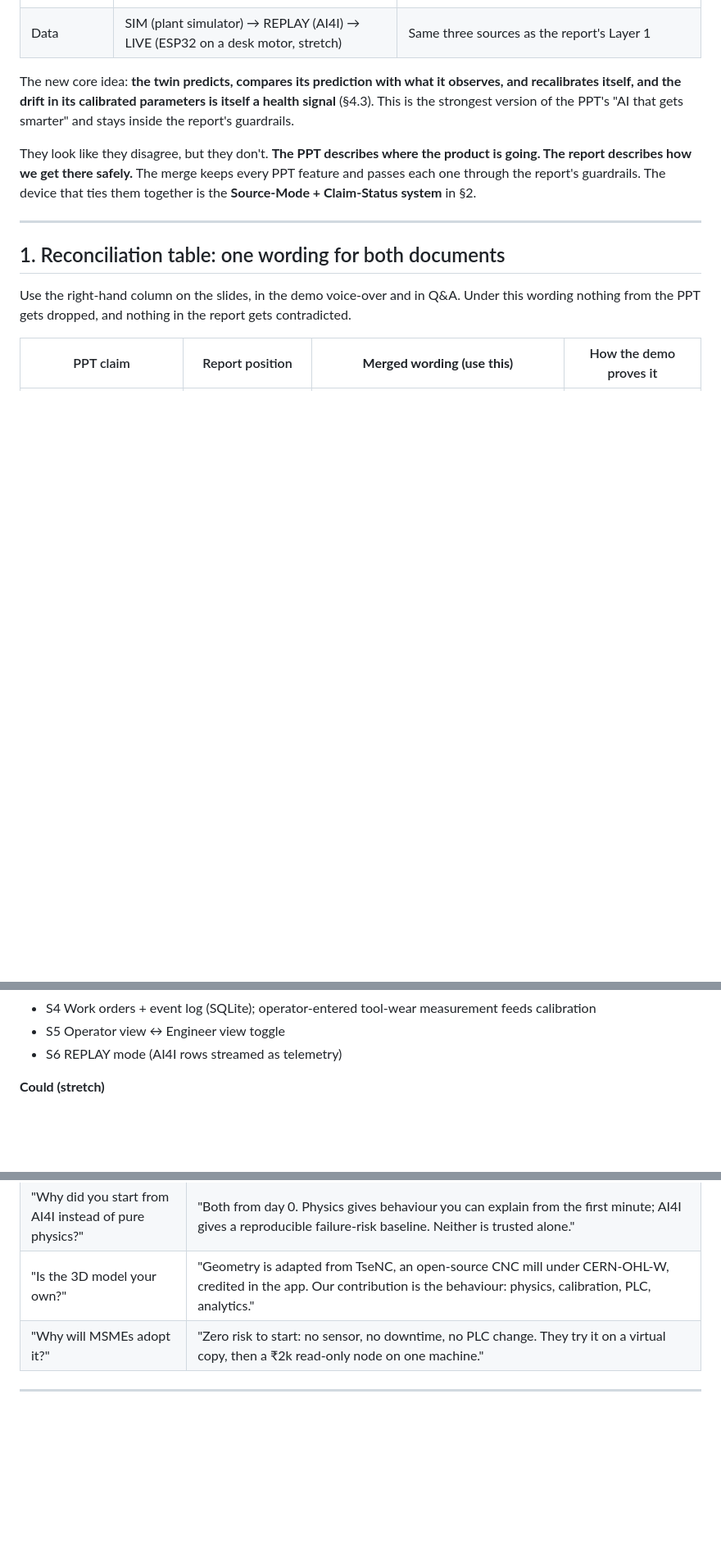
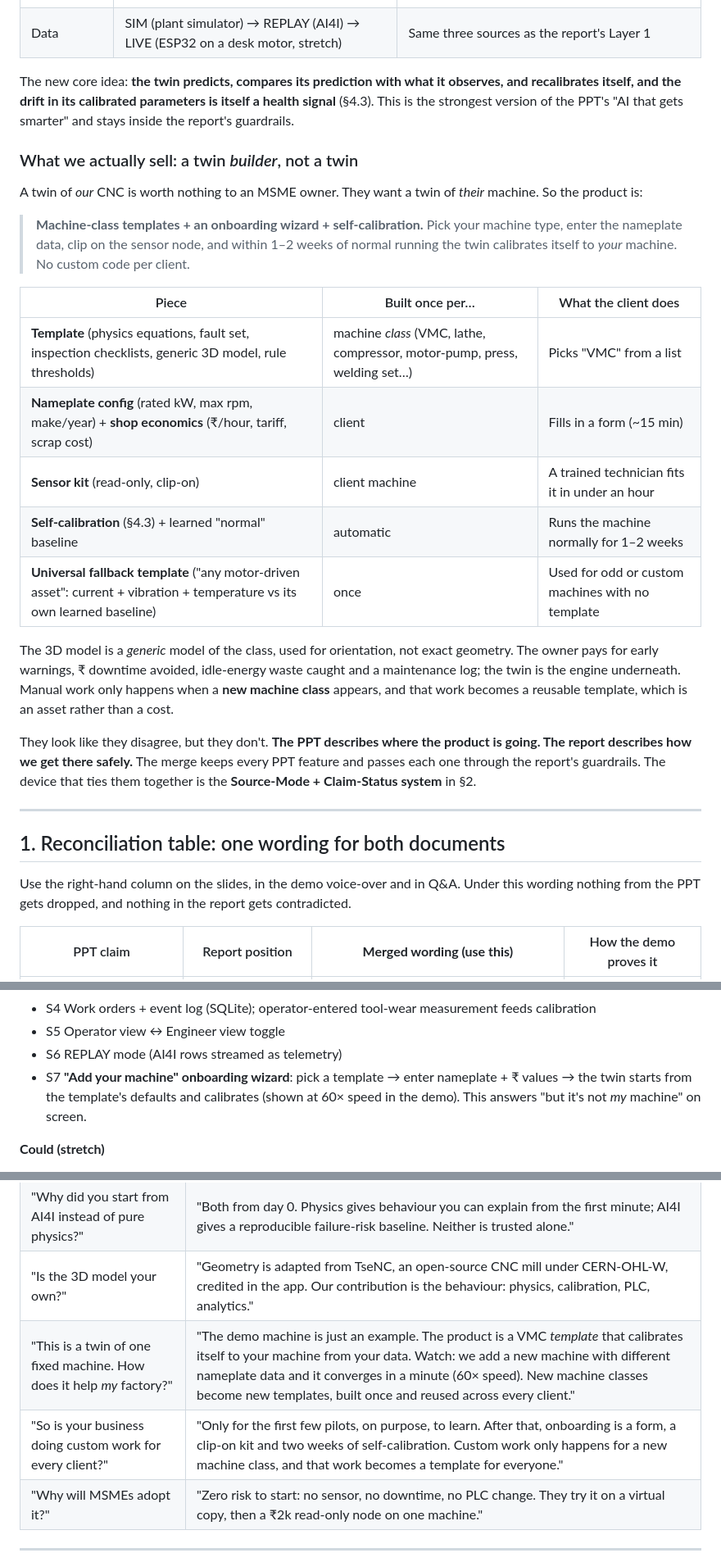
Before and after one commit to Adityamahobe/-UDYAM-twin, a Markdown page: docs/MASTER_PLAN.md, 3 parts joined by grey strips. Shown at 82% size. Drawn GitHub-style; blank space fills up the shorter version.

Commit message:
Plan: reframe product as self-calibrating twin builder
Add machine-class templates + onboarding wizard model, demo feature S7,
Q&A answers for the 'fixed machine' critique, and the scaling path.

Co-Authored-By: Claude Opus 5.5 <noreply@anthropic.com>
Claude-Session: https://claude.ai/code/session_016V78RMActeHV3FG6w7T82g

```diff
--- a/docs/MASTER_PLAN.md
+++ b/docs/MASTER_PLAN.md
@@ -30,6 +30,22 @@ There are two submissions:
 | Data | SIM (plant simulator) → REPLAY (AI4I) → LIVE (ESP32 on a desk motor, stretch) | Same three sources as the report's Layer 1 |
 
 The new core idea: **the twin predicts, compares its prediction with what it observes, and recalibrates itself, and the drift in its calibrated parameters is itself a health signal** (§4.3). This is the strongest version of the PPT's "AI that gets smarter" and stays inside the report's guardrails.
+
+### What we actually sell: a twin *builder*, not a twin
+
+A twin of *our* CNC is worth nothing to an MSME owner. They want a twin of *their* machine. So the product is:
+
+> **Machine-class templates + an onboarding wizard + self-calibration.** Pick your machine type, enter the nameplate data, clip on the sensor node, and within 1–2 weeks of normal running the twin calibrates itself to *your* machine. No custom code per client.
+
+| Piece | Built once per… | What the client does |
+|---|---|---|
+| **Template** (physics equations, fault set, inspection checklists, generic 3D model, rule thresholds) | machine *class* (VMC, lathe, compressor, motor-pump, press, welding set…) | Picks "VMC" from a list |
+| **Nameplate config** (rated kW, max rpm, make/year) + **shop economics** (₹/hour, tariff, scrap cost) | client | Fills in a form (~15 min) |
+| **Sensor kit** (read-only, clip-on) | client machine | A trained technician fits it in under an hour |
+| **Self-calibration** (§4.3) + learned "normal" baseline | automatic | Runs the machine normally for 1–2 weeks |
+| **Universal fallback template** ("any motor-driven asset": current + vibration + temperature vs its own learned baseline) | once | Used for odd or custom machines with no template |
+
+The 3D model is a *generic* model of the class, used for orientation, not exact geometry. The owner pays for early warnings, ₹ downtime avoided, idle-energy waste caught and a maintenance log; the twin is the engine underneath. Manual work only happens when a **new machine class** appears, and that work becomes a reusable template, which is an asset rather than a cost.
 
 They look like they disagree, but they don't. **The PPT describes where the product is going. The report describes how we get there safely.** The merge keeps every PPT feature and passes each one through the report's guardrails. The device that ties them together is the **Source-Mode + Claim-Status system** in §2.
 
@@ -116,6 +132,7 @@ This is the backbone, and everything we build serves it. The report says a convi
 - S4 Work orders + event log (SQLite); operator-entered tool-wear measurement feeds calibration
 - S5 Operator view ↔ Engineer view toggle
 - S6 REPLAY mode (AI4I rows streamed as telemetry)
+- S7 **"Add your machine" onboarding wizard**: pick a template → enter nameplate + ₹ values → the twin starts from the template's defaults and calibrates (shown at 60× speed in the demo). This answers "but it's not *my* machine" on screen.
 
 **Could (stretch)**
 - C1 ESP32 LIVE node on a desk motor/fan (DS18B20 on the housing + MPU6050 + ACS712/SCT-013), which enables real-data calibration
@@ -345,6 +362,8 @@ Five people, five workstreams. Each person owns one, and two pair on integration
 | "Does calibration make failure prediction better?" | "Not by itself. It makes *state* prediction better. Better *failure* prediction needs real outcome labels from a pilot, and we keep those two claims separate." |
 | "Why did you start from AI4I instead of pure physics?" | "Both from day 0. Physics gives behaviour you can explain from the first minute; AI4I gives a reproducible failure-risk baseline. Neither is trusted alone." |
 | "Is the 3D model your own?" | "Geometry is adapted from TseNC, an open-source CNC mill under CERN-OHL-W, credited in the app. Our contribution is the behaviour: physics, calibration, PLC, analytics." |
+| "This is a twin of one fixed machine. How does it help *my* factory?" | "The demo machine is just an example. The product is a VMC *template* that calibrates itself to your machine from your data. Watch: we add a new machine with different nameplate data and it converges in a minute (60× speed). New machine classes become new templates, built once and reused across every client." |
+| "So is your business doing custom work for every client?" | "Only for the first few pilots, on purpose, to learn. After that, onboarding is a form, a clip-on kit and two weeks of self-calibration. Custom work only happens for a new machine class, and that work becomes a template for everyone." |
 | "Why will MSMEs adopt it?" | "Zero risk to start: no sensor, no downtime, no PLC change. They try it on a virtual copy, then a ₹2k read-only node on one machine." |
 
 ---
```
Also changed, not shown: other parts of docs/MASTER_PLAN.md (+2 -0 lines).
